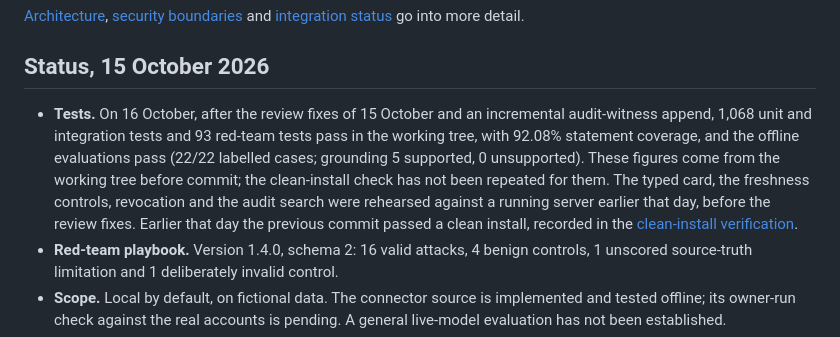
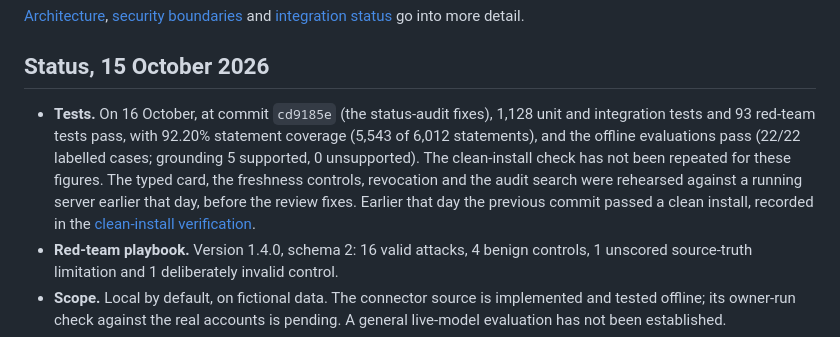
Before and after one commit to Snowfishh/Seaglass_V2, a Markdown page: README.md, the part around the change. Rendered like a GitHub page.

Commit message:
docs: update the README test and coverage figures to cd9185e
1,128 unit/integration and 93 red-team tests pass at 92.20% statement coverage (5,543 of
6,012), matching SUBMISSION.md. The offline evaluations were re-run on the same code from a
fresh init-demo: 22/22 labelled cases, grounding 5 supported, 0 unsupported.

```diff
--- a/README.md
+++ b/README.md
@@ -93,7 +93,7 @@ Answer storage and its final audit event are written in one SQLite transaction.
 
 ## Status, 15 October 2026
 
-- **Tests.** On 16 October, after the review fixes of 15 October and an incremental audit-witness append, 1,068 unit and integration tests and 93 red-team tests pass in the working tree, with 92.08% statement coverage, and the offline evaluations pass (22/22 labelled cases; grounding 5 supported, 0 unsupported). These figures come from the working tree before commit; the clean-install check has not been repeated for them. The typed card, the freshness controls, revocation and the audit search were rehearsed against a running server earlier that day, before the review fixes. Earlier that day the previous commit passed a clean install, recorded in the [clean-install verification](docs/reviews/freeze-2026-10-14/README.md).
+- **Tests.** On 16 October, at commit `cd9185e` (the status-audit fixes), 1,128 unit and integration tests and 93 red-team tests pass, with 92.20% statement coverage (5,543 of 6,012 statements), and the offline evaluations pass (22/22 labelled cases; grounding 5 supported, 0 unsupported). The clean-install check has not been repeated for these figures. The typed card, the freshness controls, revocation and the audit search were rehearsed against a running server earlier that day, before the review fixes. Earlier that day the previous commit passed a clean install, recorded in the [clean-install verification](docs/reviews/freeze-2026-10-14/README.md).
 - **Red-team playbook.** Version 1.4.0, schema 2: 16 valid attacks, 4 benign controls, 1 unscored source-truth limitation and 1 deliberately invalid control.
 - **Scope.** Local by default, on fictional data. The connector source is implemented and tested offline; its owner-run check against the real accounts is pending. A general live-model evaluation has not been established.
 - **Submission.** [SUBMISSION.md](docs/submission/SUBMISSION.md) has the package and the items still open. The 28 September review history is kept in its section 5.
```
